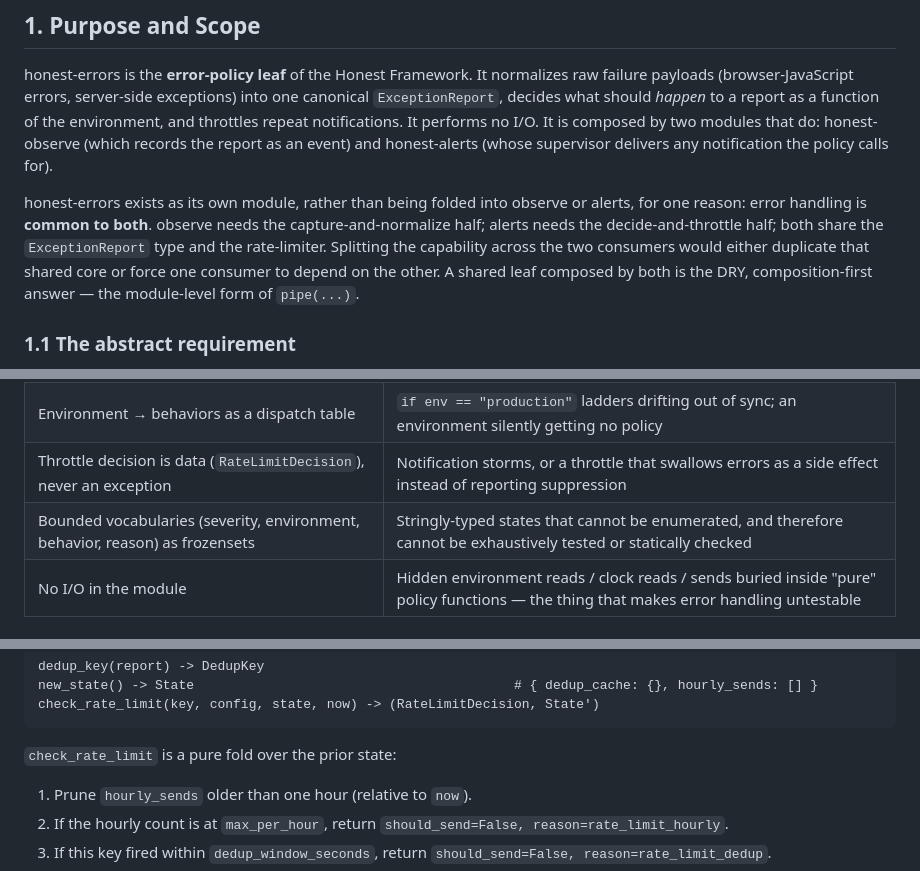
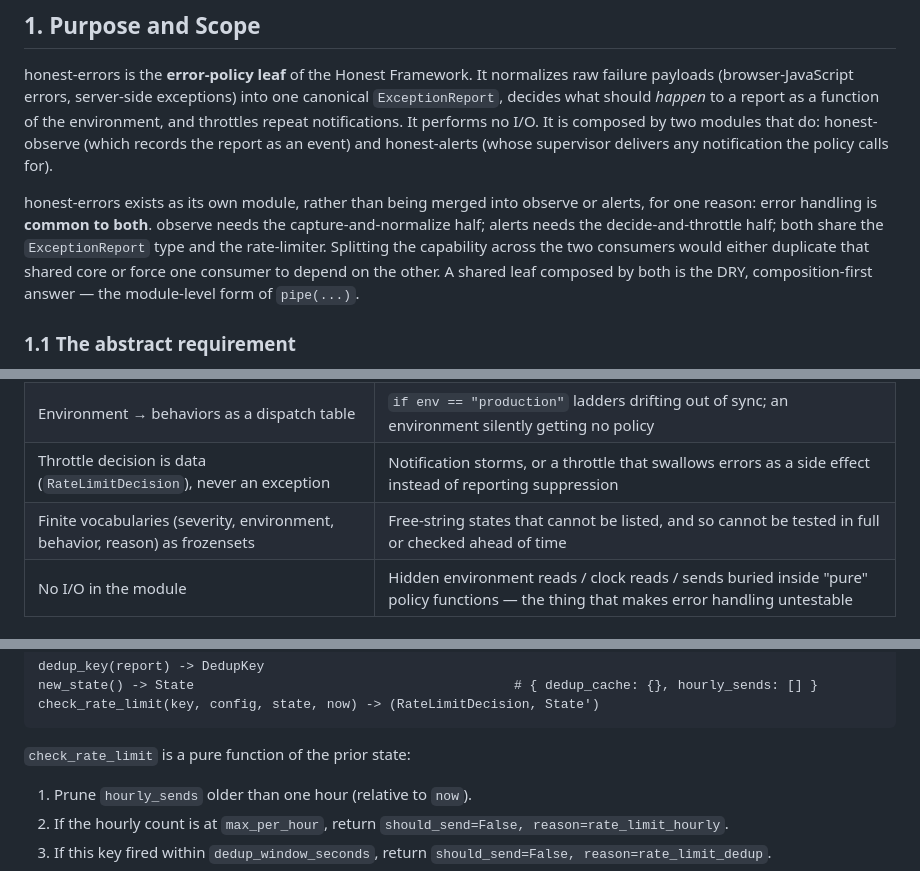
Before and after one commit to openhonest/honest-framework, a Markdown page: specs/02-code-quality/honest-errors-architecture.md, 3 parts joined by grey strips. GitHub-like rendering.

Commit message:
spec: plain-language pass (7/N) — honest-errors
'folded into' → 'merged into'; 'Bounded vocabularies ... Stringly-typed ... enumerated
... exhaustively tested' → 'Finite vocabularies ... Free-string ... listed ... tested in
full'; 'a pure fold over the prior state' → 'a pure function of the prior state'.

````diff
--- a/specs/02-code-quality/honest-errors-architecture.md
+++ b/specs/02-code-quality/honest-errors-architecture.md
@@ -11,7 +11,7 @@
 
 honest-errors is the **error-policy leaf** of the Honest Framework. It normalizes raw failure payloads (browser-JavaScript errors, server-side exceptions) into one canonical `ExceptionReport`, decides what should *happen* to a report as a function of the environment, and throttles repeat notifications. It performs no I/O. It is composed by two modules that do: honest-observe (which records the report as an event) and honest-alerts (whose supervisor delivers any notification the policy calls for).
 
-honest-errors exists as its own module, rather than being folded into observe or alerts, for one reason: error handling is **common to both**. observe needs the capture-and-normalize half; alerts needs the decide-and-throttle half; both share the `ExceptionReport` type and the rate-limiter. Splitting the capability across the two consumers would either duplicate that shared core or force one consumer to depend on the other. A shared leaf composed by both is the DRY, composition-first answer — the module-level form of `pipe(...)`.
+honest-errors exists as its own module, rather than being merged into observe or alerts, for one reason: error handling is **common to both**. observe needs the capture-and-normalize half; alerts needs the decide-and-throttle half; both share the `ExceptionReport` type and the rate-limiter. Splitting the capability across the two consumers would either duplicate that shared core or force one consumer to depend on the other. A shared leaf composed by both is the DRY, composition-first answer — the module-level form of `pipe(...)`.
 
 ### 1.1 The abstract requirement
 
@@ -26,7 +26,7 @@ honest-errors turns the question "what do we do when something breaks?" into dat
 | One `ExceptionReport`, two normalizers | Divergent error shapes between the JS and server paths; downstream code branching on source |
 | Environment → behaviors as a dispatch table | `if env == "production"` ladders drifting out of sync; an environment silently getting no policy |
 | Throttle decision is data (`RateLimitDecision`), never an exception | Notification storms, or a throttle that swallows errors as a side effect instead of reporting suppression |
-| Bounded vocabularies (severity, environment, behavior, reason) as frozensets | Stringly-typed states that cannot be enumerated, and therefore cannot be exhaustively tested or statically checked |
+| Finite vocabularies (severity, environment, behavior, reason) as frozensets | Free-string states that cannot be listed, and so cannot be tested in full or checked ahead of time |
 | No I/O in the module | Hidden environment reads / clock reads / sends buried inside "pure" policy functions — the thing that makes error handling untestable |
 
 ### 1.3 Relationship to honest-observe and honest-alerts
@@ -161,7 +161,7 @@ new_state() -> State                                         # { dedup_cache: {}
 check_rate_limit(key, config, state, now) -> (RateLimitDecision, State')
 ```
 
-`check_rate_limit` is a pure fold over the prior state:
+`check_rate_limit` is a pure function of the prior state:
 
 1. Prune `hourly_sends` older than one hour (relative to `now`).
 2. If the hourly count is at `max_per_hour`, return `should_send=False, reason=rate_limit_hourly`.
````
